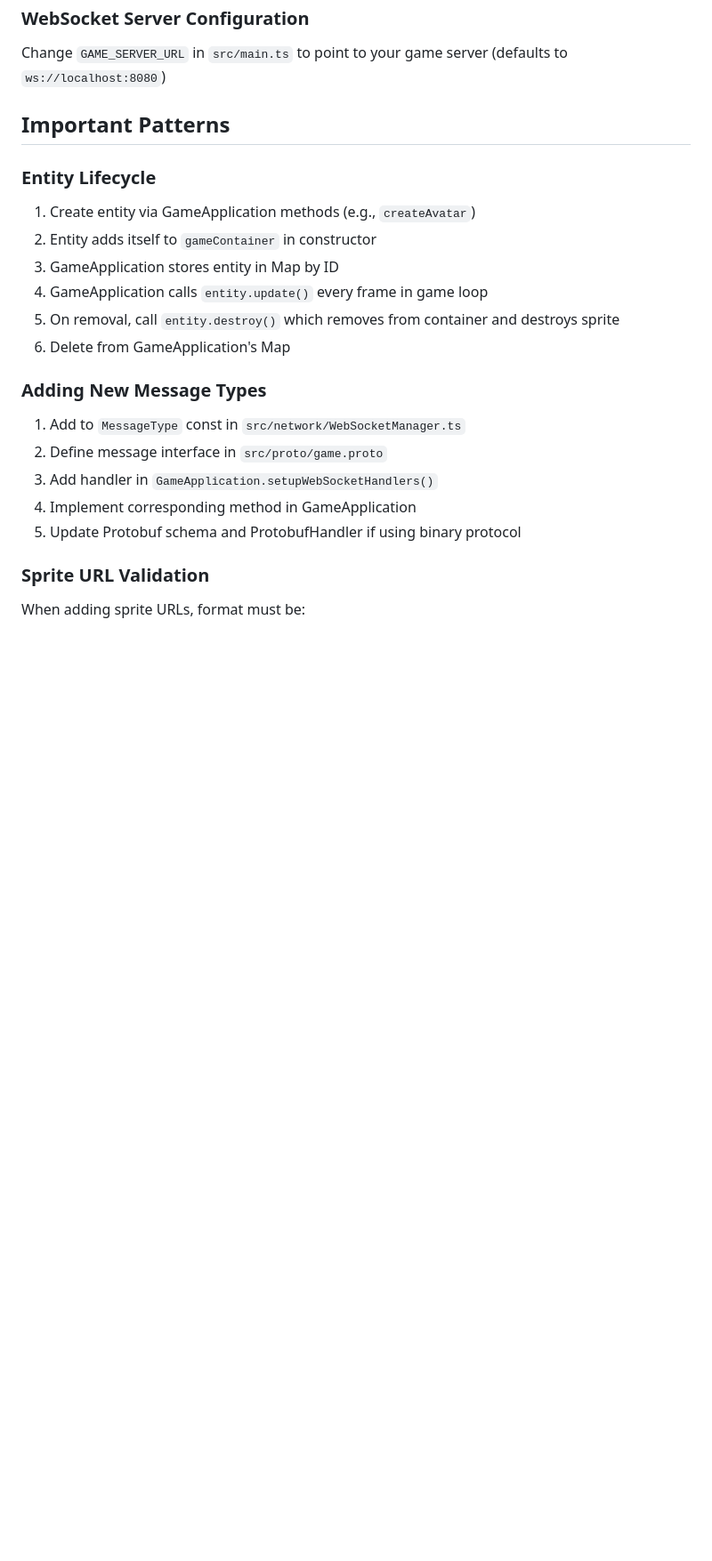
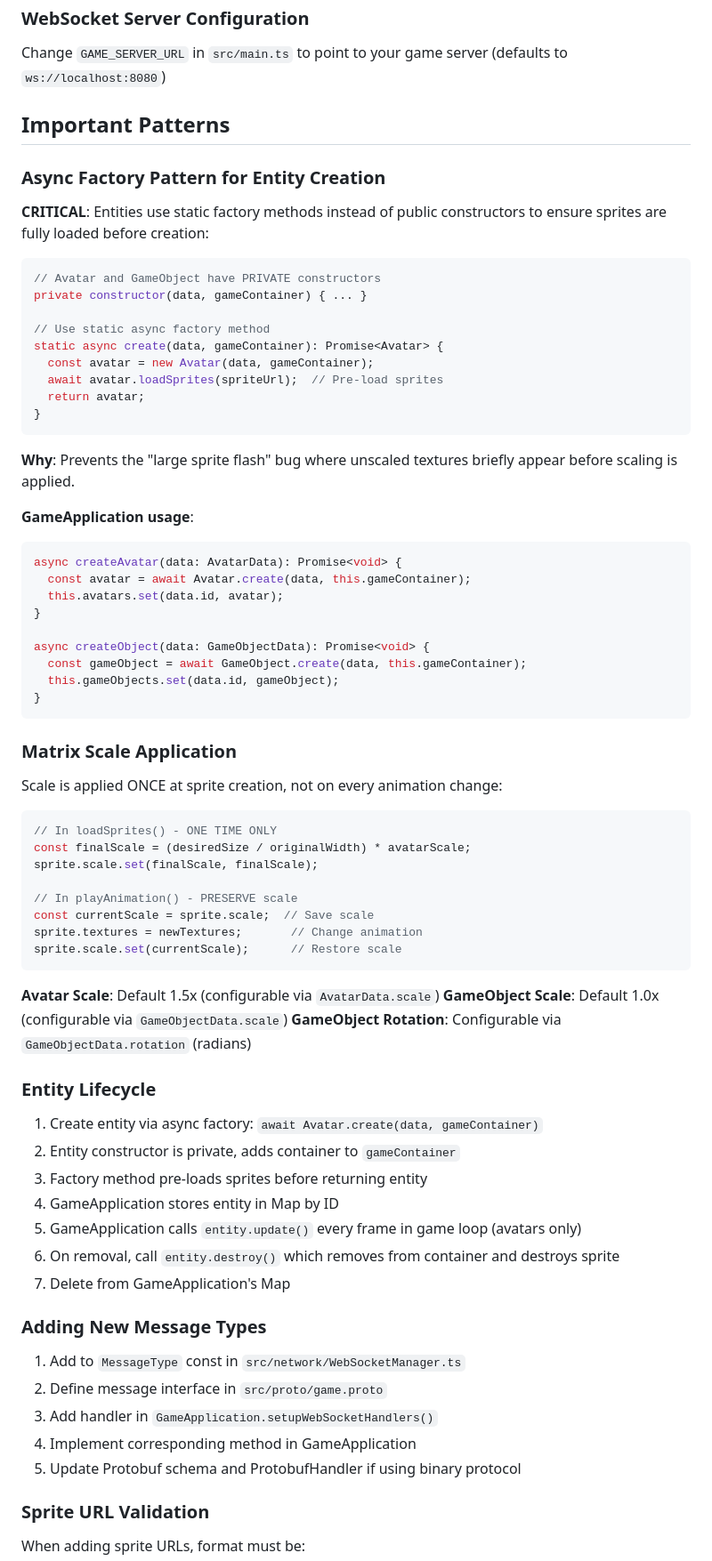
Before and after one commit to mav-team2/skku-avatar-viewer, a Markdown page: CLAUDE.md, the part around the change printed below. Shown: that part at 89% size. GitHub-like rendering; blank space fills up the shorter version.

Commit message:
chore : udpate CLAUDE.md

````diff
--- a/CLAUDE.md
+++ b/CLAUDE.md
@@ -135,13 +162,64 @@ Change `GAME_SERVER_URL` in `src/main.ts` to point to your game server (defaults
 
 ## Important Patterns
 
+### Async Factory Pattern for Entity Creation
+
+**CRITICAL**: Entities use static factory methods instead of public constructors to ensure sprites are fully loaded before creation:
+
+```typescript
+// Avatar and GameObject have PRIVATE constructors
+private constructor(data, gameContainer) { ... }
+
+// Use static async factory method
+static async create(data, gameContainer): Promise<Avatar> {
+  const avatar = new Avatar(data, gameContainer);
+  await avatar.loadSprites(spriteUrl);  // Pre-load sprites
+  return avatar;
+}
+```
+
+**Why**: Prevents the "large sprite flash" bug where unscaled textures briefly appear before scaling is applied.
+
+**GameApplication usage**:
+```typescript
+async createAvatar(data: AvatarData): Promise<void> {
+  const avatar = await Avatar.create(data, this.gameContainer);
+  this.avatars.set(data.id, avatar);
+}
+
+async createObject(data: GameObjectData): Promise<void> {
+  const gameObject = await GameObject.create(data, this.gameContainer);
+  this.gameObjects.set(data.id, gameObject);
+}
+```
+
+### Matrix Scale Application
+
+Scale is applied ONCE at sprite creation, not on every animation change:
+
+```typescript
+// In loadSprites() - ONE TIME ONLY
+const finalScale = (desiredSize / originalWidth) * avatarScale;
+sprite.scale.set(finalScale, finalScale);
+
+// In playAnimation() - PRESERVE scale
+const currentScale = sprite.scale;  // Save scale
+sprite.textures = newTextures;       // Change animation
+sprite.scale.set(currentScale);      // Restore scale
+```
+
+**Avatar Scale**: Default 1.5x (configurable via `AvatarData.scale`)
+**GameObject Scale**: Default 1.0x (configurable via `GameObjectData.scale`)
+**GameObject Rotation**: Configurable via `GameObjectData.rotation` (radians)
+
 ### Entity Lifecycle
-1. Create entity via GameApplication methods (e.g., `createAvatar`)
-2. Entity adds itself to `gameContainer` in constructor
-3. GameApplication stores entity in Map by ID
-4. GameApplication calls `entity.update()` every frame in game loop
-5. On removal, call `entity.destroy()` which removes from container and destroys sprite
-6. Delete from GameApplication's Map
+1. Create entity via async factory: `await Avatar.create(data, gameContainer)`
+2. Entity constructor is private, adds container to `gameContainer`
+3. Factory method pre-loads sprites before returning entity
+4. GameApplication stores entity in Map by ID
+5. GameApplication calls `entity.update()` every frame in game loop (avatars only)
+6. On removal, call `entity.destroy()` which removes from container and destroys sprite
+7. Delete from GameApplication's Map
 
 ### Adding New Message Types
 1. Add to `MessageType` const in `src/network/WebSocketManager.ts`
````
Also changed, not shown: other parts of CLAUDE.md (+64 -18 lines).
